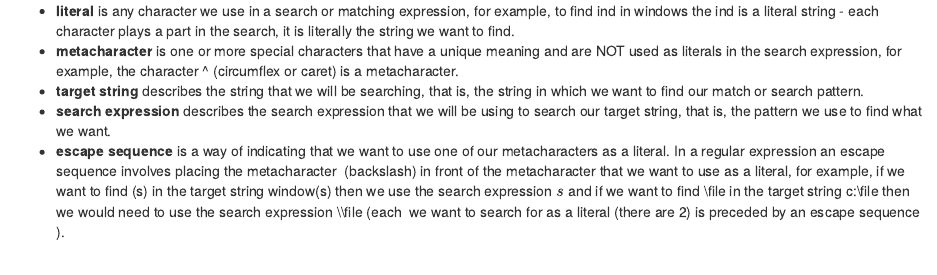
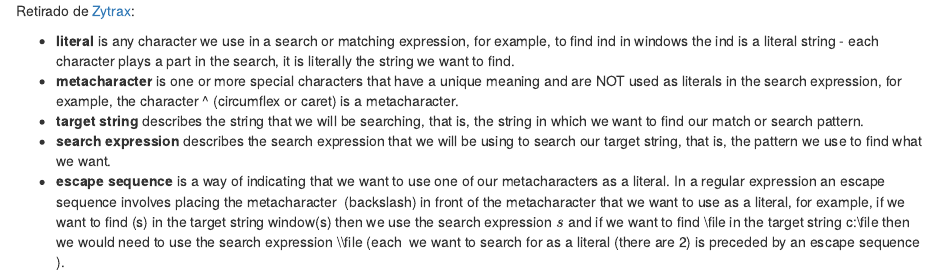
Before and after one commit to sergioquadros/getdata_009_coursera2014Nov, an R Markdown document (regex.Rmd): the page in a window 1100 px wide, from its top. Rendered offline with R 4.5, knitr and Pandoc, with nearby package versions.

Commit message:
Update regex.Rmd

```diff
--- a/regex.Rmd
+++ b/regex.Rmd
@@ -1,3 +1,5 @@
+Retirado de [Zytrax](<http://www.zytrax.com/tech/web/regex.htm#intro>):
+
 +  **literal** is any character we use in a search or matching expression, for example, to find ind in windows the ind is a literal string - each character plays a part in the search, it is literally the string we want to find.
 +  **metacharacter** is one or more special characters that have a unique meaning and are NOT used as literals in the search expression, for example, the character ^ (circumflex or caret) is a metacharacter.
 +  **target string**	describes the string that we will be searching, that is, the string in which we want to find our match or search pattern.
```
